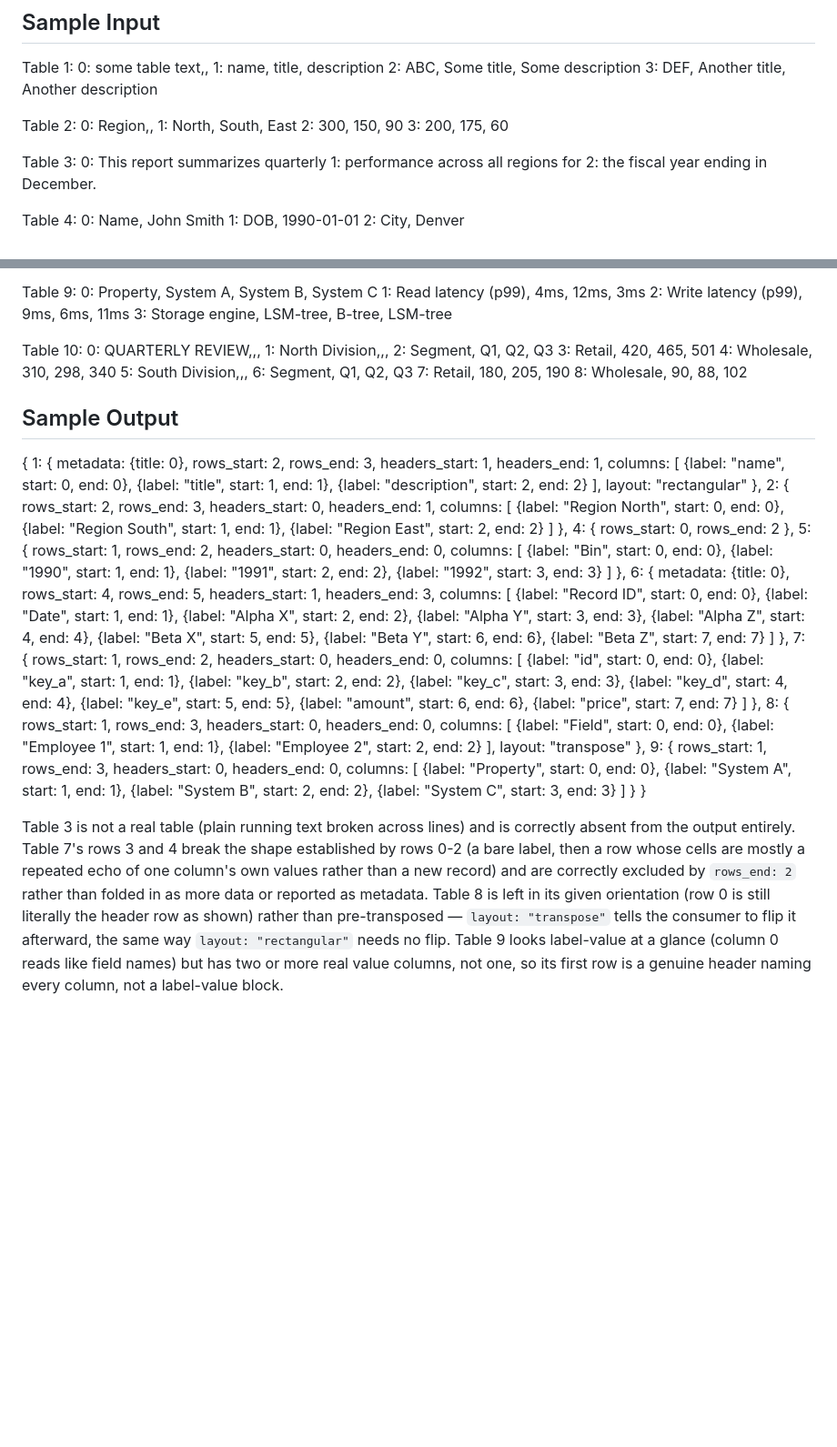
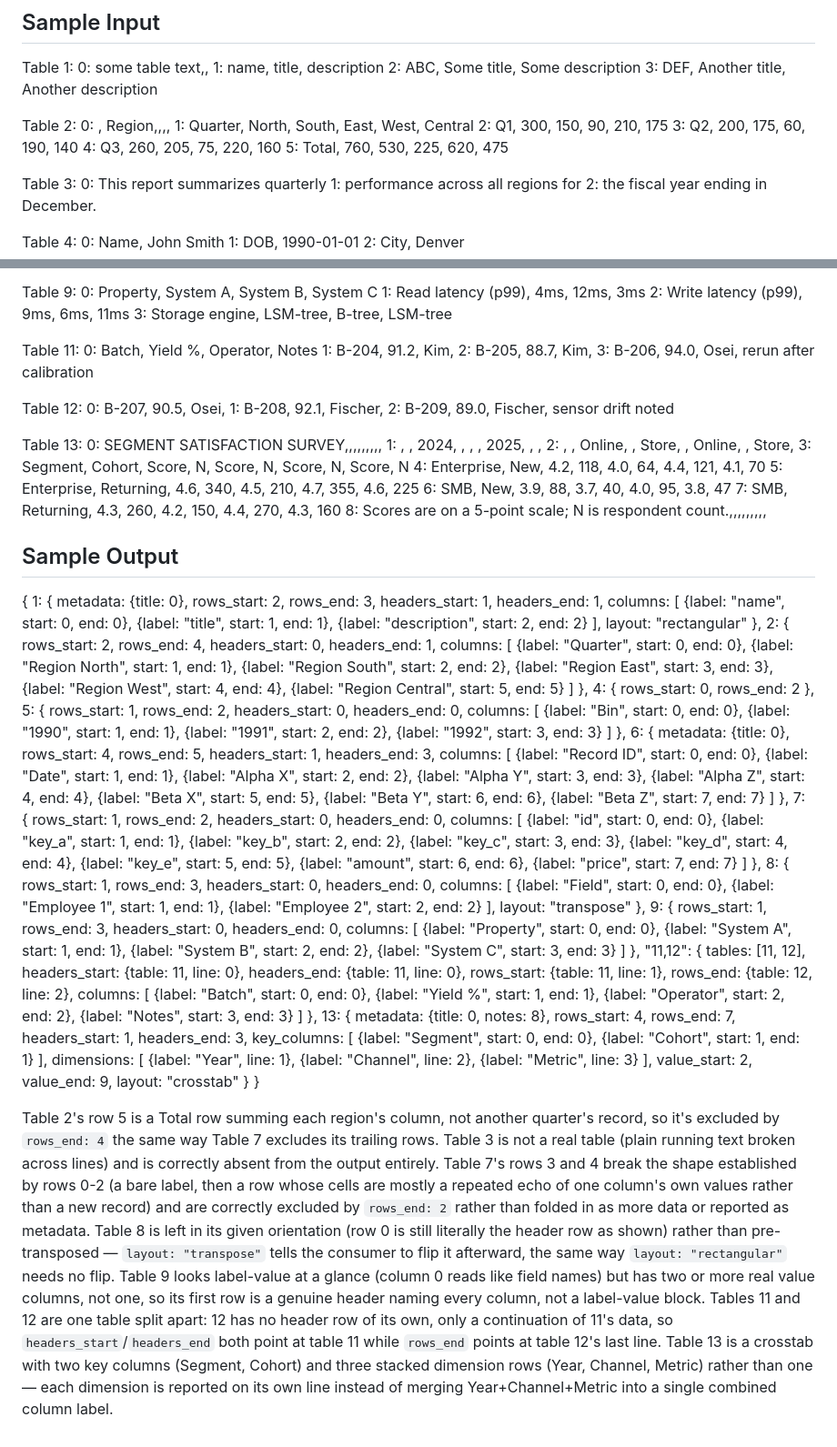
Before and after one commit to proafxin/citadel, a Markdown page: prompts/table_structure_ocr.md, 2 parts joined by grey strips. Shown at 91% size. GitHub-like rendering; blank space fills up the shorter version.

Commit message:
refactor(prompts): standardize available layout types and clarify single-table-vs-multiple-table logic

```diff
--- a/prompts/table_structure_ocr.md
+++ b/prompts/table_structure_ocr.md
@@ -11,10 +11,12 @@ Table 1:
 3: DEF, Another title, Another description
 
 Table 2:
-0: Region,,
-1: North, South, East
-2: 300, 150, 90
-3: 200, 175, 60
+0: , Region,,,,
+1: Quarter, North, South, East, West, Central
+2: Q1, 300, 150, 90, 210, 175
+3: Q2, 200, 175, 60, 190, 140
+4: Q3, 260, 205, 75, 220, 160
+5: Total, 760, 530, 225, 620, 475
 
 Table 3:
 0: This report summarizes quarterly
@@ -58,16 +60,27 @@ Table 9:
 2: Write latency (p99), 9ms, 6ms, 11ms
 3: Storage engine, LSM-tree, B-tree, LSM-tree
 
-Table 10:
-0: QUARTERLY REVIEW,,,
-1: North Division,,,
-2: Segment, Q1, Q2, Q3
-3: Retail, 420, 465, 501
-4: Wholesale, 310, 298, 340
-5: South Division,,,
-6: Segment, Q1, Q2, Q3
-7: Retail, 180, 205, 190
-8: Wholesale, 90, 88, 102
+Table 11:
+0: Batch, Yield %, Operator, Notes
+1: B-204, 91.2, Kim,
+2: B-205, 88.7, Kim,
+3: B-206, 94.0, Osei, rerun after calibration
+
+Table 12:
+0: B-207, 90.5, Osei,
+1: B-208, 92.1, Fischer,
+2: B-209, 89.0, Fischer, sensor drift noted
+
+Table 13:
+0: SEGMENT SATISFACTION SURVEY,,,,,,,,,
+1: , , 2024, , , , 2025, , ,
+2: , , Online, , Store, , Online, , Store,
+3: Segment, Cohort, Score, N, Score, N, Score, N, Score, N
+4: Enterprise, New, 4.2, 118, 4.0, 64, 4.4, 121, 4.1, 70
+5: Enterprise, Returning, 4.6, 340, 4.5, 210, 4.7, 355, 4.6, 225
+6: SMB, New, 3.9, 88, 3.7, 40, 4.0, 95, 3.8, 47
+7: SMB, Returning, 4.3, 260, 4.2, 150, 4.4, 270, 4.3, 160
+8: Scores are on a 5-point scale; N is respondent count.,,,,,,,,,
 
 ## Sample Output
 
@@ -87,13 +100,16 @@ Table 10:
     },
     2: {
         rows_start: 2,
-        rows_end: 3,
+        rows_end: 4,
         headers_start: 0,
         headers_end: 1,
         columns: [
-            {label: "Region North", start: 0, end: 0},
-            {label: "Region South", start: 1, end: 1},
-            {label: "Region East", start: 2, end: 2}
+            {label: "Quarter", start: 0, end: 0},
+            {label: "Region North", start: 1, end: 1},
+            {label: "Region South", start: 2, end: 2},
+            {label: "Region East", start: 3, end: 3},
+            {label: "Region West", start: 4, end: 4},
+            {label: "Region Central", start: 5, end: 5}
         ]
     },
     4: {
@@ -168,7 +184,39 @@ Table 10:
             {label: "System B", start: 2, end: 2},
             {label: "System C", start: 3, end: 3}
         ]
+    },
+    "11,12": {
+        tables: [11, 12],
+        headers_start: {table: 11, line: 0},
+        headers_end: {table: 11, line: 0},
+        rows_start: {table: 11, line: 1},
+        rows_end: {table: 12, line: 2},
+        columns: [
+            {label: "Batch", start: 0, end: 0},
+            {label: "Yield %", start: 1, end: 1},
+            {label: "Operator", start: 2, end: 2},
+            {label: "Notes", start: 3, end: 3}
+        ]
+    },
+    13: {
+        metadata: {title: 0, notes: 8},
+        rows_start: 4,
+        rows_end: 7,
+        headers_start: 1,
+        headers_end: 3,
+        key_columns: [
+            {label: "Segment", start: 0, end: 0},
+            {label: "Cohort", start: 1, end: 1}
+        ],
+        dimensions: [
+            {label: "Year", line: 1},
+            {label: "Channel", line: 2},
+            {label: "Metric", line: 3}
+        ],
+        value_start: 2,
+        value_end: 9,
+        layout: "crosstab"
     }
 }
 
-Table 3 is not a real table (plain running text broken across lines) and is correctly absent from the output entirely. Table 7's rows 3 and 4 break the shape established by rows 0-2 (a bare label, then a row whose cells are mostly a repeated echo of one column's own values rather than a new record) and are correctly excluded by `rows_end: 2` rather than folded in as more data or reported as metadata. Table 8 is left in its given orientation (row 0 is still literally the header row as shown) rather than pre-transposed — `layout: "transpose"` tells the consumer to flip it afterward, the same way `layout: "rectangular"` needs no flip. Table 9 looks label-value at a glance (column 0 reads like field names) but has two or more real value columns, not one, so its first row is a genuine header naming every column, not a label-value block.
+Table 2's row 5 is a Total row summing each region's column, not another quarter's record, so it's excluded by `rows_end: 4` the same way Table 7 excludes its trailing rows. Table 3 is not a real table (plain running text broken across lines) and is correctly absent from the output entirely. Table 7's rows 3 and 4 break the shape established by rows 0-2 (a bare label, then a row whose cells are mostly a repeated echo of one column's own values rather than a new record) and are correctly excluded by `rows_end: 2` rather than folded in as more data or reported as metadata. Table 8 is left in its given orientation (row 0 is still literally the header row as shown) rather than pre-transposed — `layout: "transpose"` tells the consumer to flip it afterward, the same way `layout: "rectangular"` needs no flip. Table 9 looks label-value at a glance (column 0 reads like field names) but has two or more real value columns, not one, so its first row is a genuine header naming every column, not a label-value block. Tables 11 and 12 are one table split apart: 12 has no header row of its own, only a continuation of 11's data, so `headers_start`/`headers_end` both point at table 11 while `rows_end` points at table 12's last line. Table 13 is a crosstab with two key columns (Segment, Cohort) and three stacked dimension rows (Year, Channel, Metric) rather than one — each dimension is reported on its own line instead of merging Year+Channel+Metric into a single combined column label.
```
Also changed, not shown: other parts of prompts/table_structure_ocr.md (+1 -1 lines).
